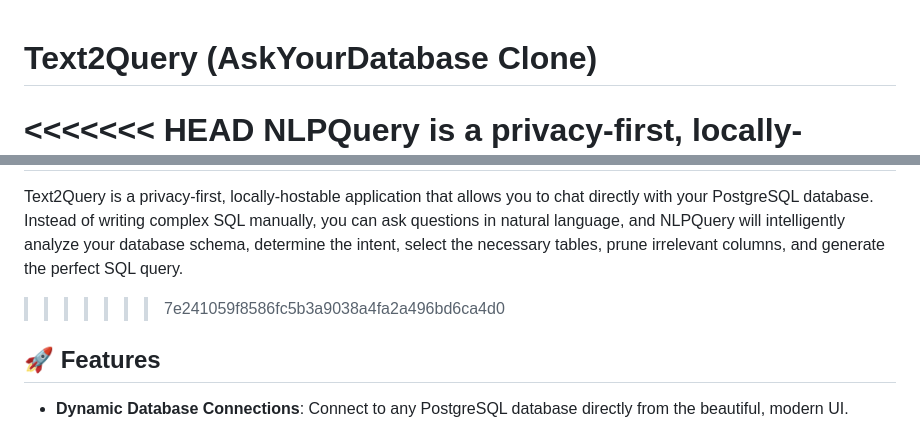
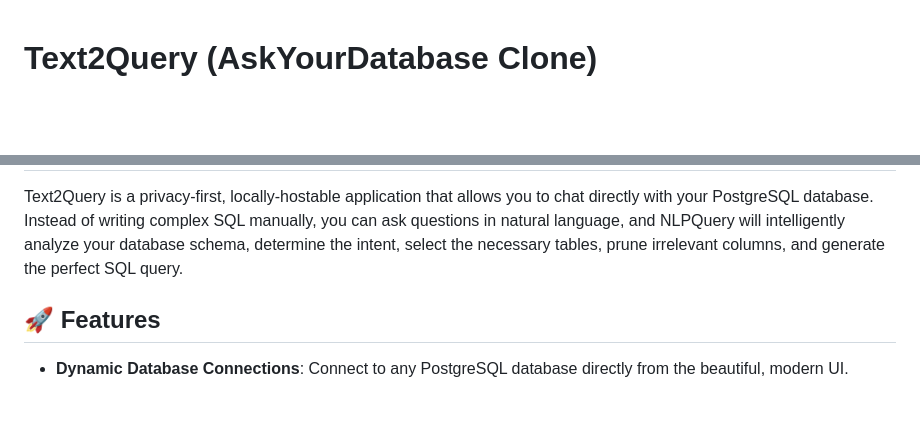
Before and after one commit to NavuluriBalaji/NLPQuery, a Markdown page: README.md, 2 parts joined by grey strips. Rendered like a GitHub page; blank space fills up the shorter version.

```diff
--- a/README.md
+++ b/README.md
@@ -1,10 +1,8 @@
 # Text2Query (AskYourDatabase Clone)
 
-<<<<<<< HEAD
 NLPQuery is a privacy-first, locally-hostable application that allows you to chat directly with your PostgreSQL database. Instead of writing complex SQL manually, you can ask questions in natural language, and NLPQuery will intelligently analyze your database schema, determine the intent, select the necessary tables, prune irrelevant columns, and generate the perfect SQL query.
 =======
 Text2Query is a privacy-first, locally-hostable application that allows you to chat directly with your PostgreSQL database. Instead of writing complex SQL manually, you can ask questions in natural language, and NLPQuery will intelligently analyze your database schema, determine the intent, select the necessary tables, prune irrelevant columns, and generate the perfect SQL query.
->>>>>>> 7e241059f8586fc5b3a9038a4fa2a496bd6ca4d0
 
 ## 🚀 Features
 
```
